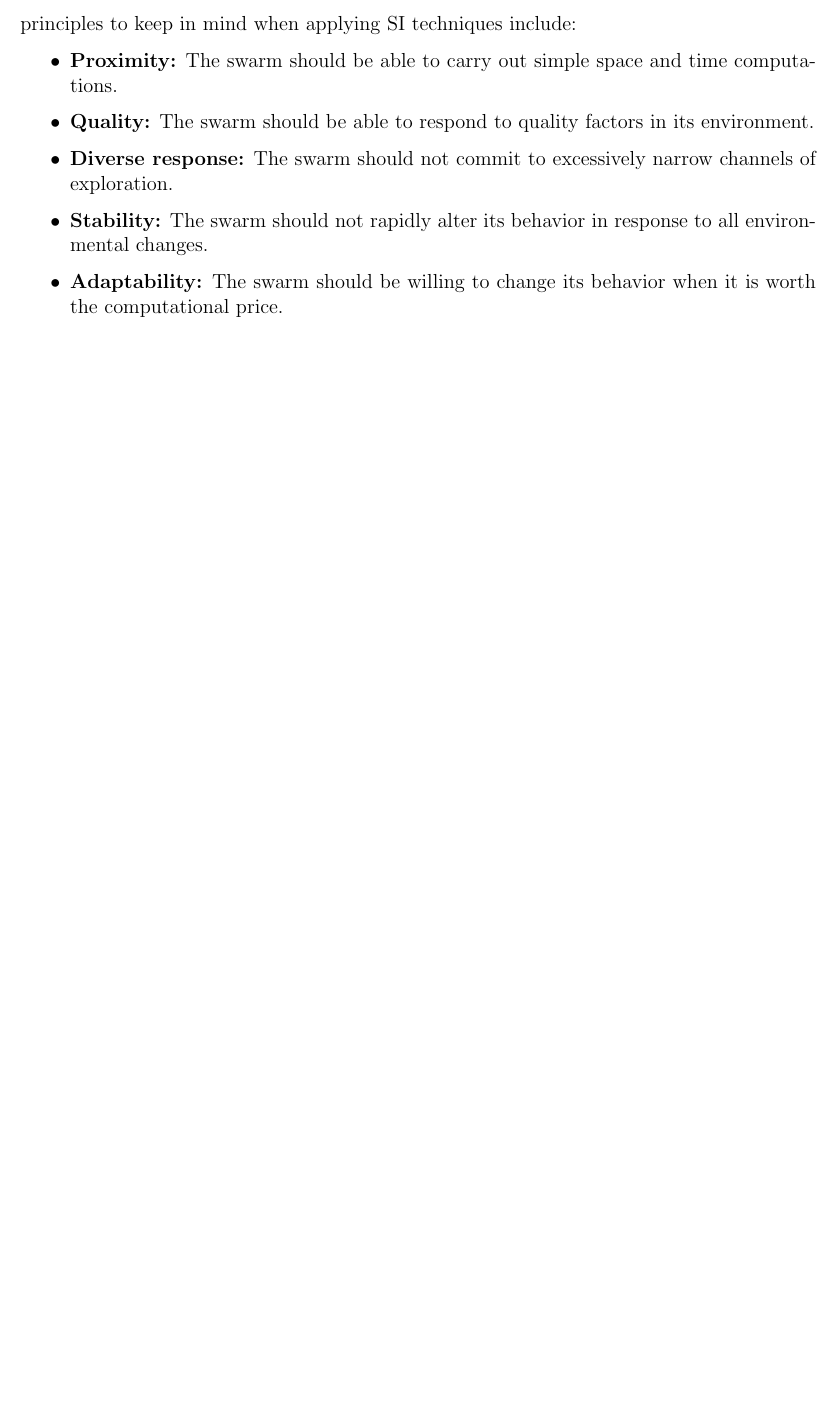
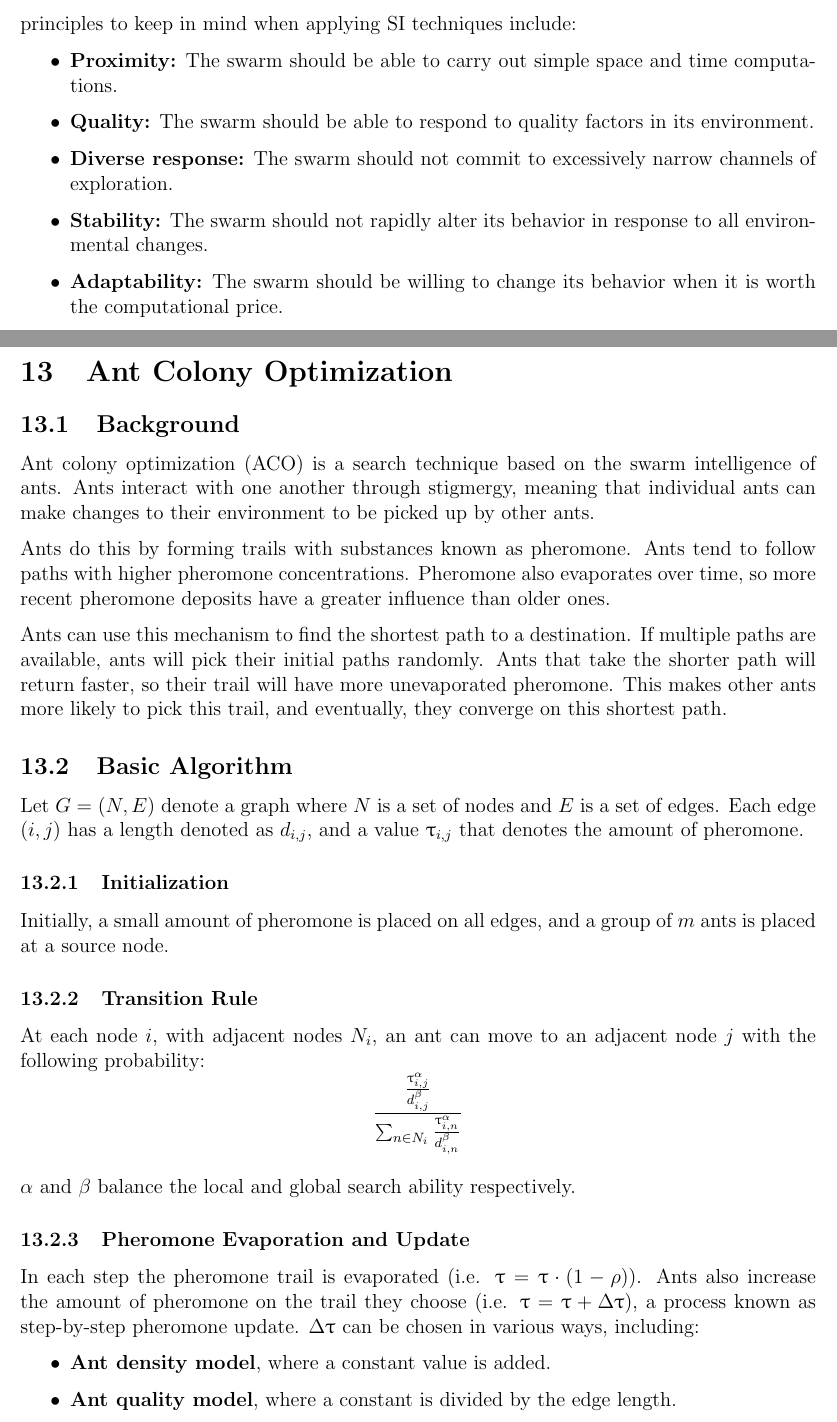
Before and after one commit to m-socha/ECE-457A-Notes, a LaTeX document (notes.tex): part of page 33 of 33 before the commit and two parts of pages 33 and 34 of 35 after it, the two joined at a grey line, cut so that both start at the same text, the shorter picture padded with empty space. Compiled offline with pdfLaTeX.

Commit message:
Add ACO background and algorithm sections.

```diff
--- a/notes.tex
+++ b/notes.tex
@@ -1,6 +1,7 @@
 \documentclass[12pt,titlepage]{article}
 \usepackage[margin=1in]{geometry}
 \usepackage{parskip}
+\usepackage{upgreek}
 
 \usepackage{hyperref}
 \hypersetup{
@@ -823,3 +824,38 @@
         \item \textbf{Adaptability:} The swarm should be willing to change its behavior when it is worth the computational price.
       \end{itemize}
 
+  \newpage
+
+  \section{Ant Colony Optimization}
+
+    \subsection{Background}
+      Ant colony optimization (ACO) is a search technique based on the swarm intelligence of ants. Ants interact with one another through stigmergy, meaning
+      that individual ants can make changes to their environment to be picked up by other ants.
+
+      Ants do this by forming trails with substances known as pheromone. Ants tend to follow paths with higher pheromone concentrations.
+      Pheromone also evaporates over time, so more recent pheromone deposits have a greater influence than older ones.
+
+      Ants can use this mechanism to find the shortest path to a destination. If multiple paths are available, ants will pick their initial paths randomly.
+      Ants that take the shorter path will return faster, so their trail will have more unevaporated pheromone. This makes other ants more likely to pick
+      this trail, and eventually, they converge on this shortest path.
+
+    \subsection{Basic Algorithm}
+      Let $G = (N,E)$ denote a graph where $N$ is a set of nodes and $E$ is a set of edges. Each edge $(i,j)$ has a length denoted as $d_{i,j}$, and a
+      value $\uptau_{i,j}$ that denotes the amount of pheromone.
+
+      \subsubsection{Initialization}
+        Initially, a small amount of pheromone is placed on all edges, and a group of $m$ ants is placed at a source node.
+
+      \subsubsection{Transition Rule}
+        At each node $i$, with adjacent nodes $N_i$, an ant can move to an adjacent node $j$ with the following probability:
+        $$\frac{\frac{\uptau_{i,j}^\alpha}{d_{i,j}^\beta}}{\sum_{n \in N_i} \frac{\uptau_{i,n}^\alpha}{d_{i,n}^\beta}}$$
+
+        $\alpha$ and $\beta$ balance the local and global search ability respectively.
+
+      \subsubsection{Pheromone Evaporation and Update}
+        In each step the pheromone trail is evaporated (i.e. $\uptau = \uptau \cdot (1 - \rho)$). Ants also increase the amount of pheromone on the trail they choose
+        (i.e. $\uptau = \uptau + \Delta \uptau$), a process known as step-by-step pheromone update. $\Delta \uptau$ can be chosen in various ways, including:
+        \begin{itemize}
+          \item \textbf{Ant density model}, where a constant value is added.
+          \item \textbf{Ant quality model}, where a constant is divided by the edge length.
+          \item \textbf{Online delayed model}, where an ant first builds a solution, then traces its path backwards and adds pheromone based on the solution quality.
```
Also changed, not shown: notes.pdf, notes.tex (20 more changed lines).
